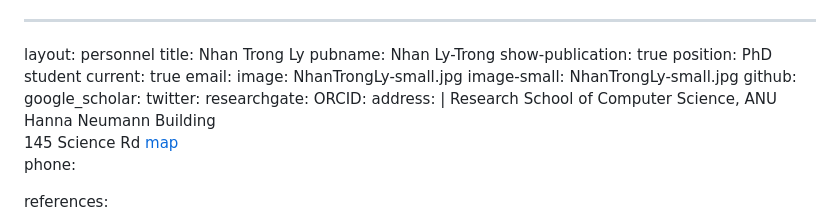
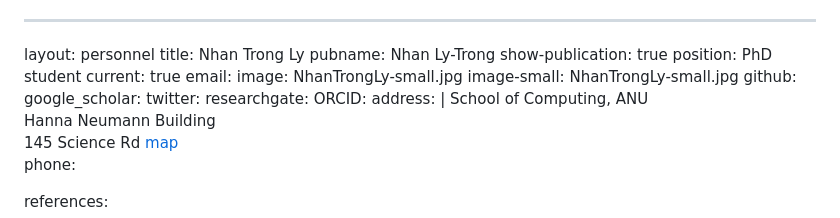
Before and after one commit to bqminh/bqminh.github.io, a Markdown page: people/ly-trong/index.md, the part around the change. GitHub-like rendering.

```diff
--- a/people/ly-trong/index.md
+++ b/people/ly-trong/index.md
@@ -14,7 +14,7 @@ twitter:
 researchgate:
 ORCID:
 address: |
-  Research School of Computer Science, ANU<br>
+  School of Computing, ANU<br>
   Hanna Neumann Building<br>
   145 Science Rd
   <a href="https://goo.gl/maps/MrrYyptzR98jCZmP6" class="badge badge-primary"><i class="fa fa-map-marker"></i> map</a><br>
```
Also changed, not shown: people/minh/index.md (+2 -1 lines).
